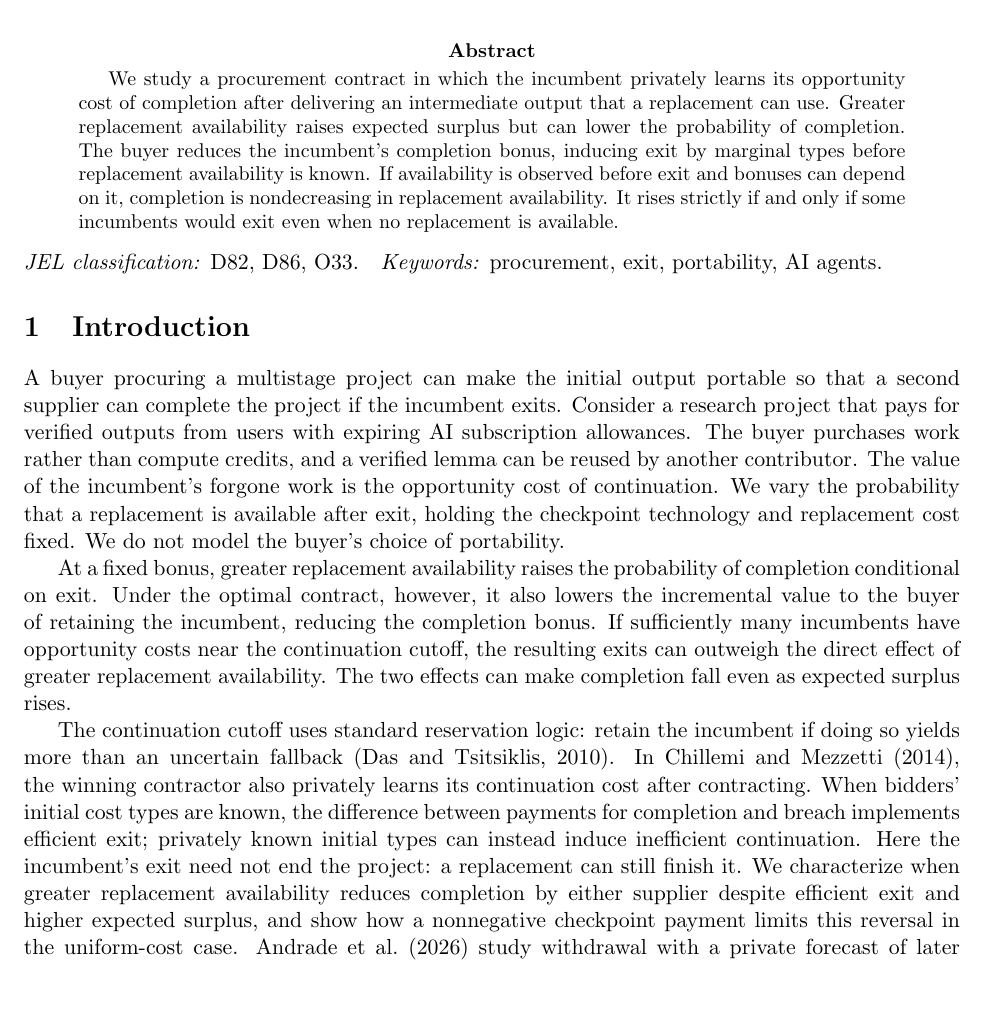
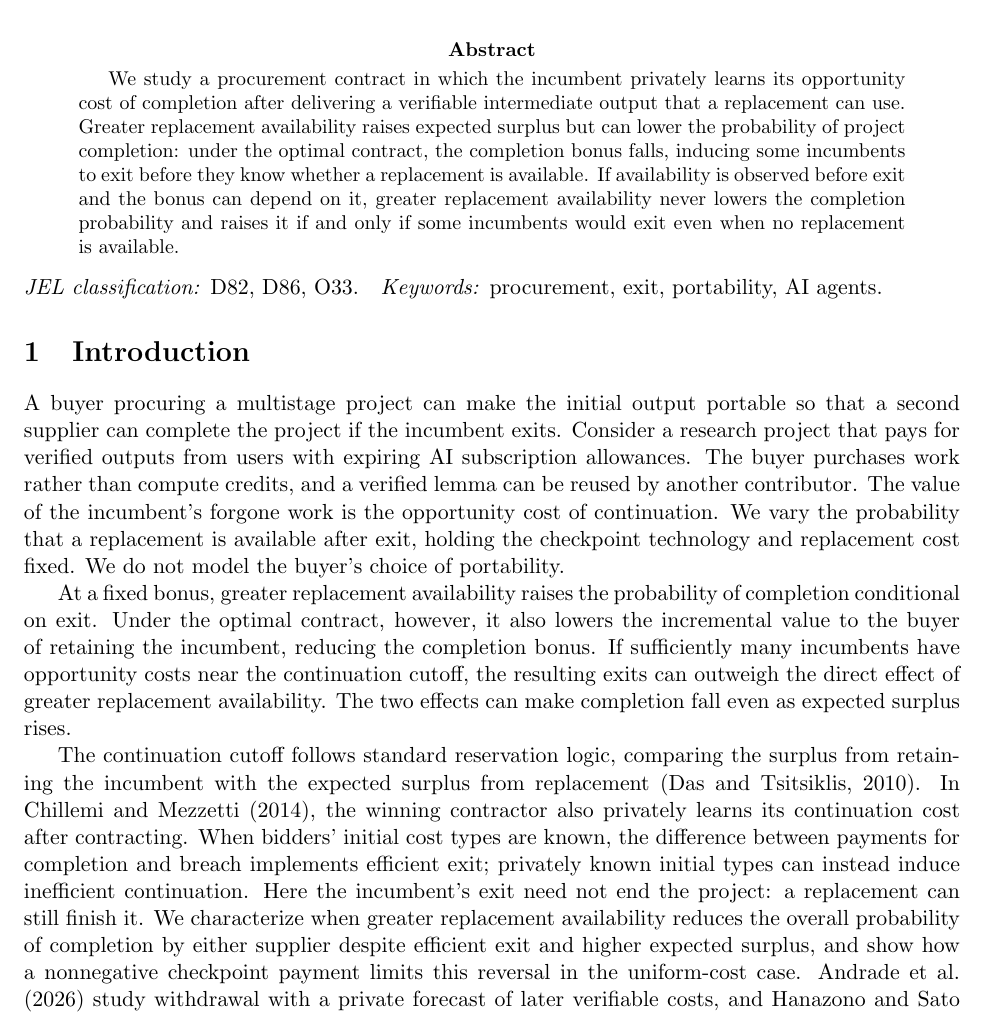
Before and after one commit to jnmarti/auto-research, a LaTeX paper (research/portable-checkpoints/paper.tex): part of page 1 of 4, cut so that both start at the same text, the shorter picture padded with empty space. Compiled offline with pdfLaTeX.

Commit message:
Copyedit Portable Checkpoints after referee approval

```diff
--- a/research/portable-checkpoints/paper.tex
+++ b/research/portable-checkpoints/paper.tex
@@ -11,7 +11,7 @@
 \begin{document}
 \maketitle
 \begin{abstract}
-We study a procurement contract in which the incumbent privately learns its opportunity cost of completion after delivering an intermediate output that a replacement can use. Greater replacement availability raises expected surplus but can lower the probability of completion. The buyer reduces the incumbent's completion bonus, inducing exit by marginal types before replacement availability is known. If availability is observed before exit and bonuses can depend on it, completion is nondecreasing in replacement availability. It rises strictly if and only if some incumbents would exit even when no replacement is available.
+We study a procurement contract in which the incumbent privately learns its opportunity cost of completion after delivering a verifiable intermediate output that a replacement can use. Greater replacement availability raises expected surplus but can lower the probability of project completion: under the optimal contract, the completion bonus falls, inducing some incumbents to exit before they know whether a replacement is available. If availability is observed before exit and the bonus can depend on it, greater replacement availability never lowers the completion probability and raises it if and only if some incumbents would exit even when no replacement is available.
 \end{abstract}
 \noindent\textit{JEL classification:} D82, D86, O33.\quad
 \textit{Keywords:} procurement, exit, portability, AI agents.
@@ -21,7 +21,7 @@ A buyer procuring a multistage project can make the initial output portable so t
 
 At a fixed bonus, greater replacement availability raises the probability of completion conditional on exit. Under the optimal contract, however, it also lowers the incremental value to the buyer of retaining the incumbent, reducing the completion bonus. If sufficiently many incumbents have opportunity costs near the continuation cutoff, the resulting exits can outweigh the direct effect of greater replacement availability. The two effects can make completion fall even as expected surplus rises.
 
-The continuation cutoff uses standard reservation logic: retain the incumbent if doing so yields more than an uncertain fallback \citep{das}. In \citet{chillemi}, the winning contractor also privately learns its continuation cost after contracting. When bidders' initial cost types are known, the difference between payments for completion and breach implements efficient exit; privately known initial types can instead induce inefficient continuation. Here the incumbent's exit need not end the project: a replacement can still finish it. We characterize when greater replacement availability reduces completion by either supplier despite efficient exit and higher expected surplus, and show how a nonnegative checkpoint payment limits this reversal in the uniform-cost case. \citet{andrade} study withdrawal with a private forecast of later verifiable costs, and \citet{hanazono} study how compatibility affects investment in repeated procurement. We take the checkpoint as given at the continuation stage. In contrast to \citet{green}, it is verifiable and transferable. The application concerns procurement of work, not the provider-side allocation of inference capacity \citep{zhu}.
+The continuation cutoff follows standard reservation logic, comparing the surplus from retaining the incumbent with the expected surplus from replacement \citep{das}. In \citet{chillemi}, the winning contractor also privately learns its continuation cost after contracting. When bidders' initial cost types are known, the difference between payments for completion and breach implements efficient exit; privately known initial types can instead induce inefficient continuation. Here the incumbent's exit need not end the project: a replacement can still finish it. We characterize when greater replacement availability reduces the overall probability of completion by either supplier despite efficient exit and higher expected surplus, and show how a nonnegative checkpoint payment limits this reversal in the uniform-cost case. \citet{andrade} study withdrawal with a private forecast of later verifiable costs, and \citet{hanazono} study how compatibility affects investment in repeated procurement. We take the checkpoint as given at the continuation stage. In contrast to \citet{green}, it is verifiable and transferable. The application concerns procurement of work, not the provider-side allocation of inference capacity \citep{zhu}.
 \section{Model}
 A risk-neutral buyer values a verifiable intermediate output (the checkpoint) at $s\geq 0$ and completion at an additional $V>0$. A risk-neutral incumbent can deliver the checkpoint at known cost $a$. After delivery, the incumbent privately observes the opportunity cost $C\geq 0$ of allocating its remaining compute allowance to completion. In the application, the allowance expires at the end of this stage, so that continuing displaces other work before expiry. Normalize the incumbent's continuation utility from exit to zero. Let $F$ be the continuous distribution of $C$, with continuous positive density $f$ on $(0,V)$.
 
```
Also changed, not shown: docs/papers/portable-checkpoints/paper.pdf, research/portable-checkpoints/paper.pdf, research/portable-checkpoints/paper.tex (2 more changed lines), 2 other files.
